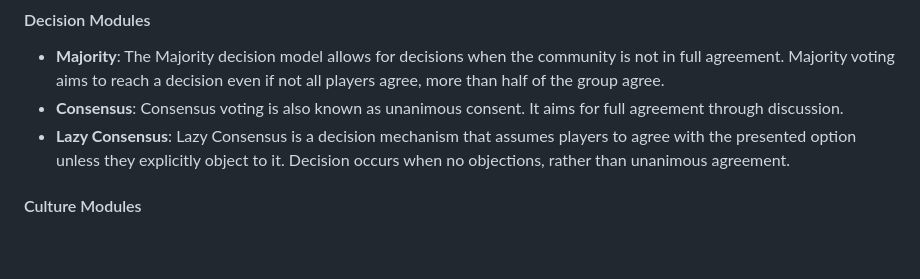
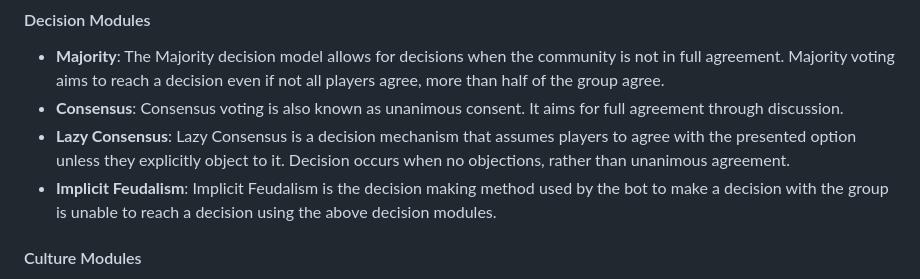
Before and after one commit to metagov/d20-governance, a Markdown page: README.md, the part around the change. Drawn GitHub-style; blank space fills up the shorter version.

Commit message:
add implicit feudalism decision module to readme (#87)

```diff
--- a/README.md
+++ b/README.md
@@ -64,6 +64,7 @@ The agora channel (#d20-agora) is a free-form Discord channel where your communi
 - **Majority**: The Majority decision model allows for decisions when the community is not in full agreement. Majority voting aims to reach a decision even if not all players agree, more than half of the group agree.
 - **Consensus**: Consensus voting is also known as unanimous consent. It aims for full agreement through discussion.
 - **Lazy Consensus**: Lazy Consensus is a decision mechanism that assumes players to agree with the presented option unless they explicitly object to it. Decision occurs when no objections, rather than unanimous agreement.
+- **Implicit Feudalism**: Implicit Feudalism is the decision making method used by the bot to make a decision with the group is unable to reach a decision using the above decision modules.
 
 #### Culture Modules
 - **Amplify**: Transform messages to highten the sentiment of the original message.
```
